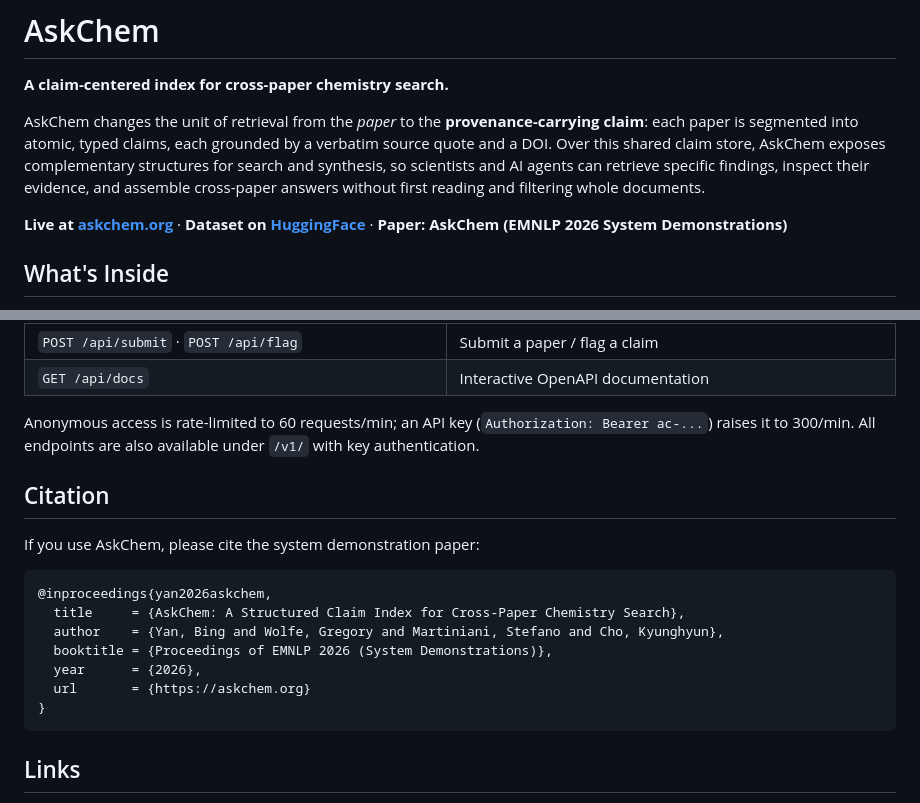
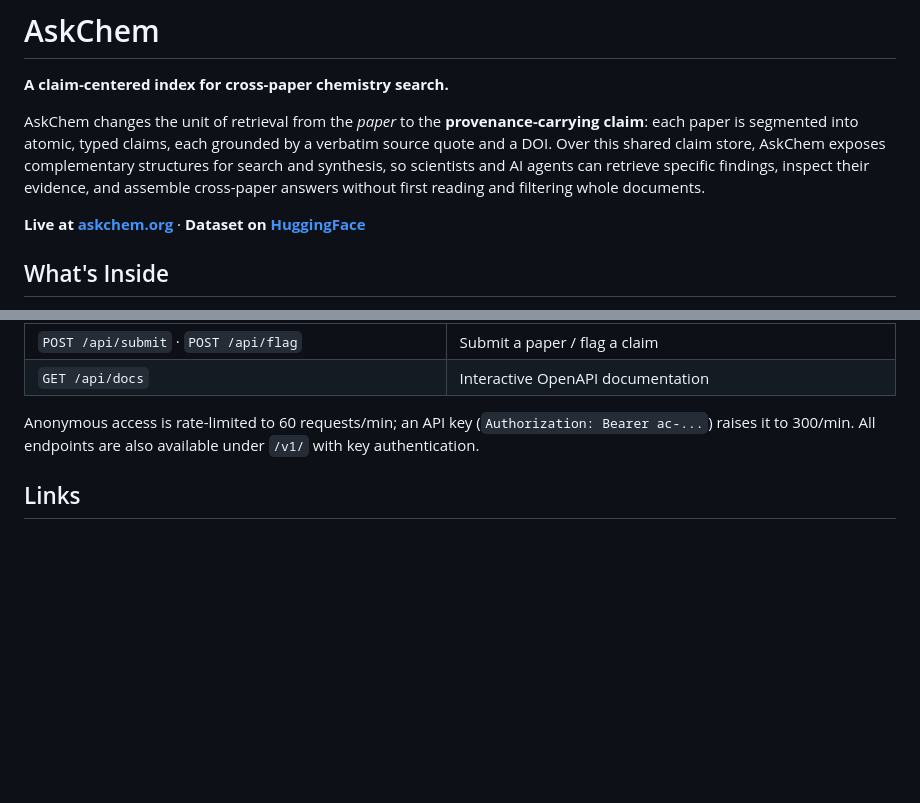
Before and after one commit to bingyan4science/askchem, a Markdown page: README.md, 2 parts joined by grey strips. Rendered like a GitHub page; blank space fills up the shorter version.

````diff
--- a/README.md
+++ b/README.md
@@ -4,7 +4,7 @@
 
 AskChem changes the unit of retrieval from the *paper* to the **provenance-carrying claim**: each paper is segmented into atomic, typed claims, each grounded by a verbatim source quote and a DOI. Over this shared claim store, AskChem exposes complementary structures for search and synthesis, so scientists and AI agents can retrieve specific findings, inspect their evidence, and assemble cross-paper answers without first reading and filtering whole documents.
 
-**Live at [askchem.org](https://askchem.org)** · **Dataset on [HuggingFace](https://huggingface.co/datasets/bing-yan/askchem)** · **Paper: AskChem (EMNLP 2026 System Demonstrations)**
+**Live at [askchem.org](https://askchem.org)** · **Dataset on [HuggingFace](https://huggingface.co/datasets/bing-yan/askchem)**
 
 ## What's Inside
 
@@ -169,20 +169,6 @@ cd src && uvicorn askchem.server:app --host 0.0.0.0 --port 8420 --reload
 
 Anonymous access is rate-limited to 60 requests/min; an API key (`Authorization: Bearer ac-...`) raises it to 300/min. All endpoints are also available under `/v1/` with key authentication.
 
-## Citation
-
-If you use AskChem, please cite the system demonstration paper:
-
-```bibtex
-@inproceedings{yan2026askchem,
-  title     = {AskChem: A Structured Claim Index for Cross-Paper Chemistry Search},
-  author    = {Yan, Bing and Wolfe, Gregory and Martiniani, Stefano and Cho, Kyunghyun},
-  booktitle = {Proceedings of EMNLP 2026 (System Demonstrations)},
-  year      = {2026},
-  url       = {https://askchem.org}
-}
-```
-
 ## Links
 
 - Live system: <https://askchem.org>
````
